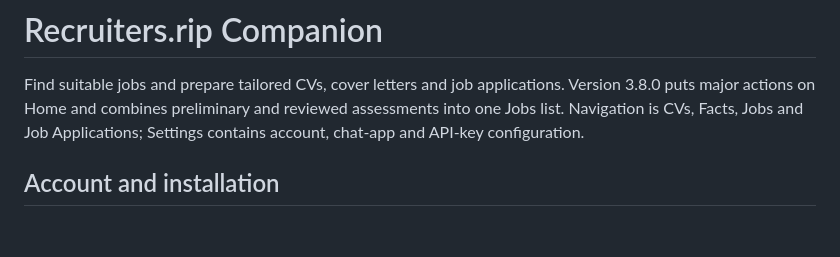
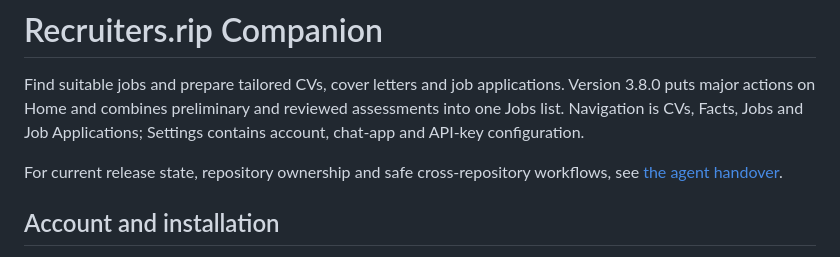
Before and after one commit to jobstash/recruiters-rip-companion, a Markdown page: README.md, the part around the change. Rendered like a GitHub page; blank space fills up the shorter version.

Commit message:
Document project handover and production billing migration

```diff
--- a/README.md
+++ b/README.md
@@ -1,6 +1,8 @@
 # Recruiters.rip Companion
 
 Find suitable jobs and prepare tailored CVs, cover letters and job applications. Version 3.8.0 puts major actions on Home and combines preliminary and reviewed assessments into one Jobs list. Navigation is CVs, Facts, Jobs and Job Applications; Settings contains account, chat-app and API-key configuration.
+
+For current release state, repository ownership and safe cross-repository workflows, see [the agent handover](HANDOVER.md).
 
 ## Account and installation
 
```
Also changed, not shown: HANDOVER.md (added, +245 -0 lines).
